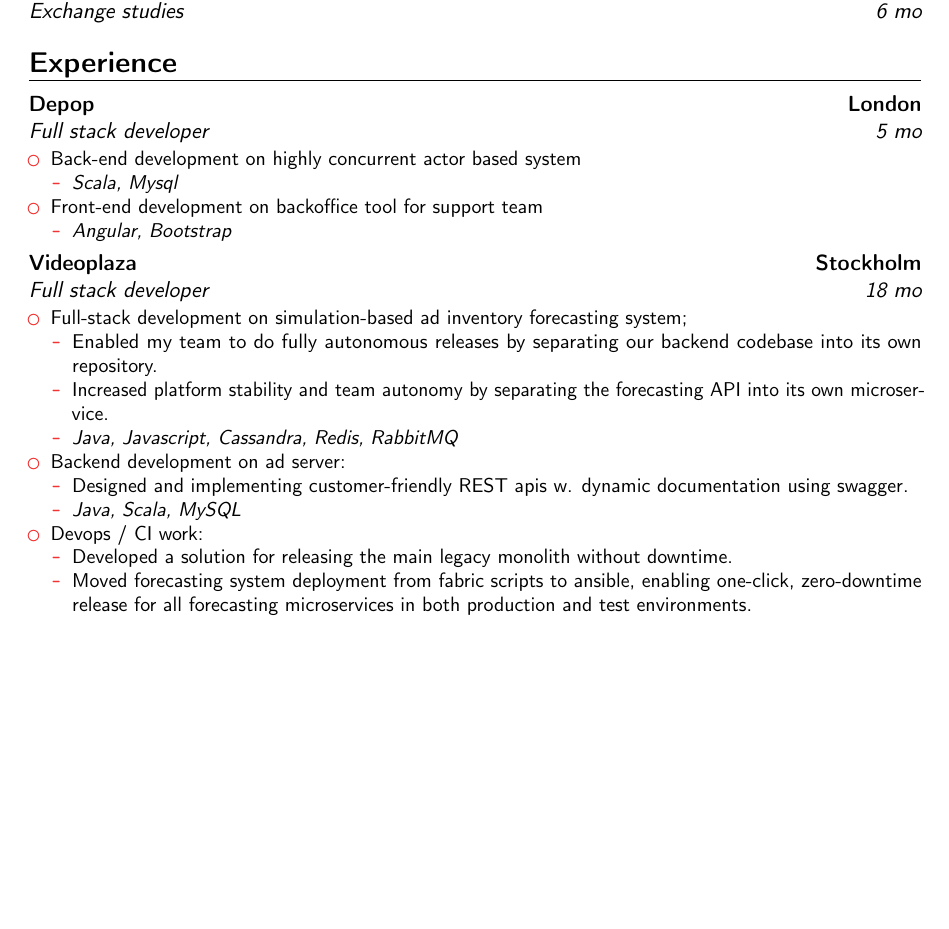
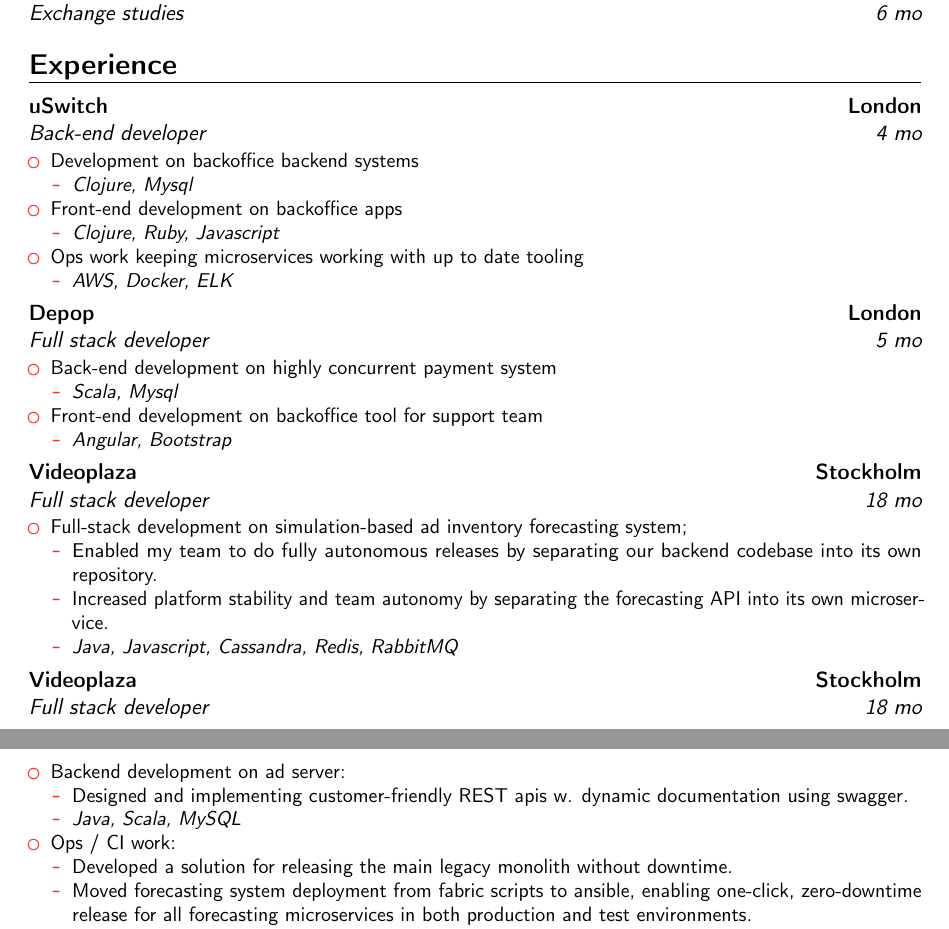
Before and after one commit to rutchkiwi/cv, a LaTeX CV (cv.tex): part of page 1 of 2 before the commit and two parts of pages 1 and 2 of 2 after it, the two joined at a grey line, cut so that both start at the same text, the shorter picture padded with empty space. Compiled offline with pdfLaTeX.

Commit message:
Added uswitch

```diff
--- a/cv.tex
+++ b/cv.tex
@@ -74,9 +74,22 @@
 \cventry{6 mo}{Exchange studies}{University of Texas at Austin}{}{}{}
 
 \section{Experience}
+\cventry{4 mo}{Back-end developer}{uSwitch}{London}{}{
+\begin{itemize}
+    \item Development on backoffice backend systems
+     \begin{itemize} \item \textit{Clojure, Mysql}
+    \end{itemize}
+    \item Front-end development on backoffice apps
+     \begin{itemize} \item \textit{Clojure, Ruby, Javascript}
+    \end{itemize}
+    \item Ops work keeping microservices working with up to date tooling
+     \begin{itemize} \item \textit{AWS, Docker, ELK}
+    \end{itemize}
+  \end{itemize}
+}
 \cventry{5 mo}{Full stack developer}{Depop}{London}{}{
 \begin{itemize}
-    \item Back-end development on highly concurrent actor based system
+    \item Back-end development on highly concurrent payment system
      \begin{itemize} \item \textit{Scala, Mysql}
     \end{itemize}
     \item Front-end development on backoffice tool for support team
@@ -94,12 +107,17 @@
   own microservice.
       \item \textit{Java, Javascript, Cassandra, Redis, RabbitMQ}
       \end{itemize}
+\end{itemize}
+}
+% todo: remove this page splitting when not needed anymore
+\cventry{18 mo}{Full stack developer}{Videoplaza}{Stockholm}{}{
+\begin{itemize}
 \item Backend development on ad server:
   \begin{itemize}%
   \item Designed and implementing customer-friendly REST apis w. dynamic documentation using swagger.
   \item \textit{Java, Scala, MySQL}
   \end{itemize}
-\item Devops / CI work:
+\item Ops / CI work:
     \begin{itemize}
     \item Developed a solution for releasing the main legacy monolith without downtime.
     \item Moved forecasting system deployment from fabric scripts to ansible, enabling one-click, zero-downtime release for all forecasting microservices in both production and test environments.
```
Also changed, not shown: cv.pdf.
